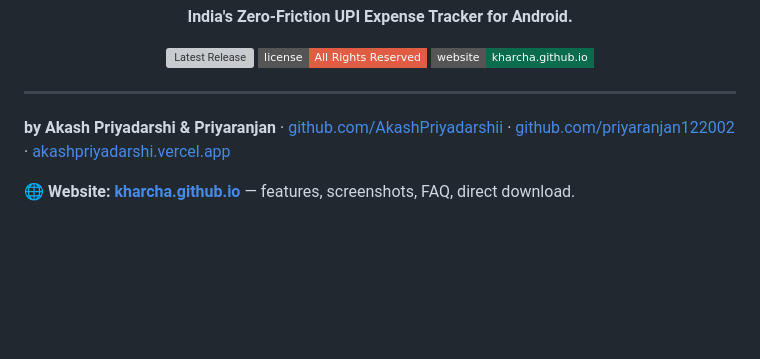
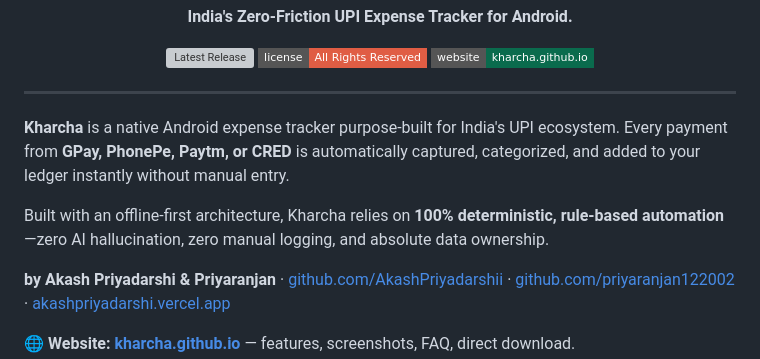
Before and after one commit to AkashPriyadarshii/kharcha, a Markdown page: README.md, the part around the change. GitHub-like rendering; badges without logos; blank space fills up the shorter version; grey boxes are pictures that could not be loaded.

Commit message:
docs: combine new and old intro text in README

```diff
--- a/README.md
+++ b/README.md
@@ -9,6 +9,10 @@
 </div>
 
 ---
+
+**Kharcha** is a native Android expense tracker purpose-built for India's UPI ecosystem. Every payment from **GPay, PhonePe, Paytm, or CRED** is automatically captured, categorized, and added to your ledger instantly without manual entry.
+
+Built with an offline-first architecture, Kharcha relies on **100% deterministic, rule-based automation**—zero AI hallucination, zero manual logging, and absolute data ownership.
 
 **by Akash Priyadarshi & Priyaranjan** · [github.com/AkashPriyadarshii](https://github.com/AkashPriyadarshii) · [github.com/priyaranjan122002](https://github.com/priyaranjan122002) · [akashpriyadarshi.vercel.app](https://akashpriyadarshi.vercel.app)
 
```
